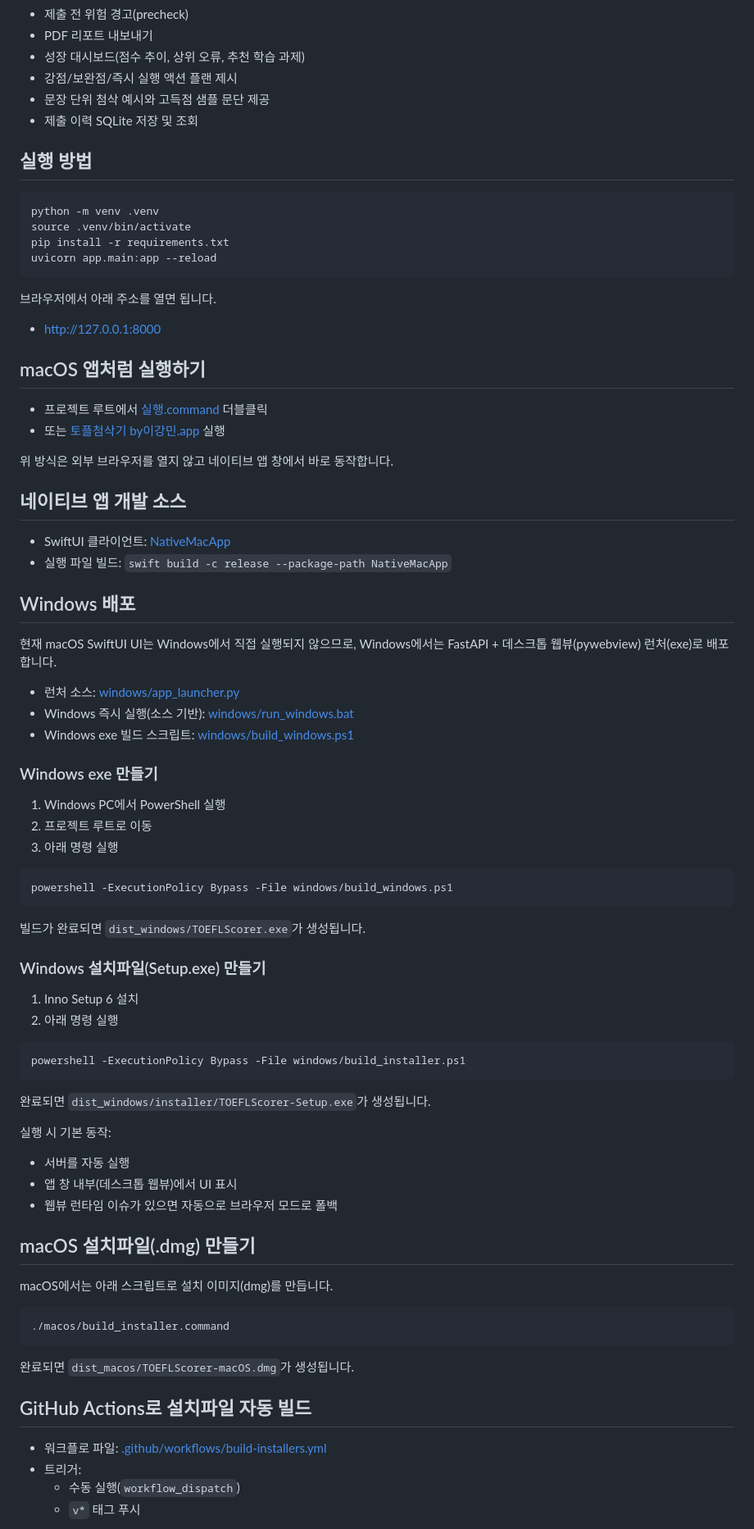
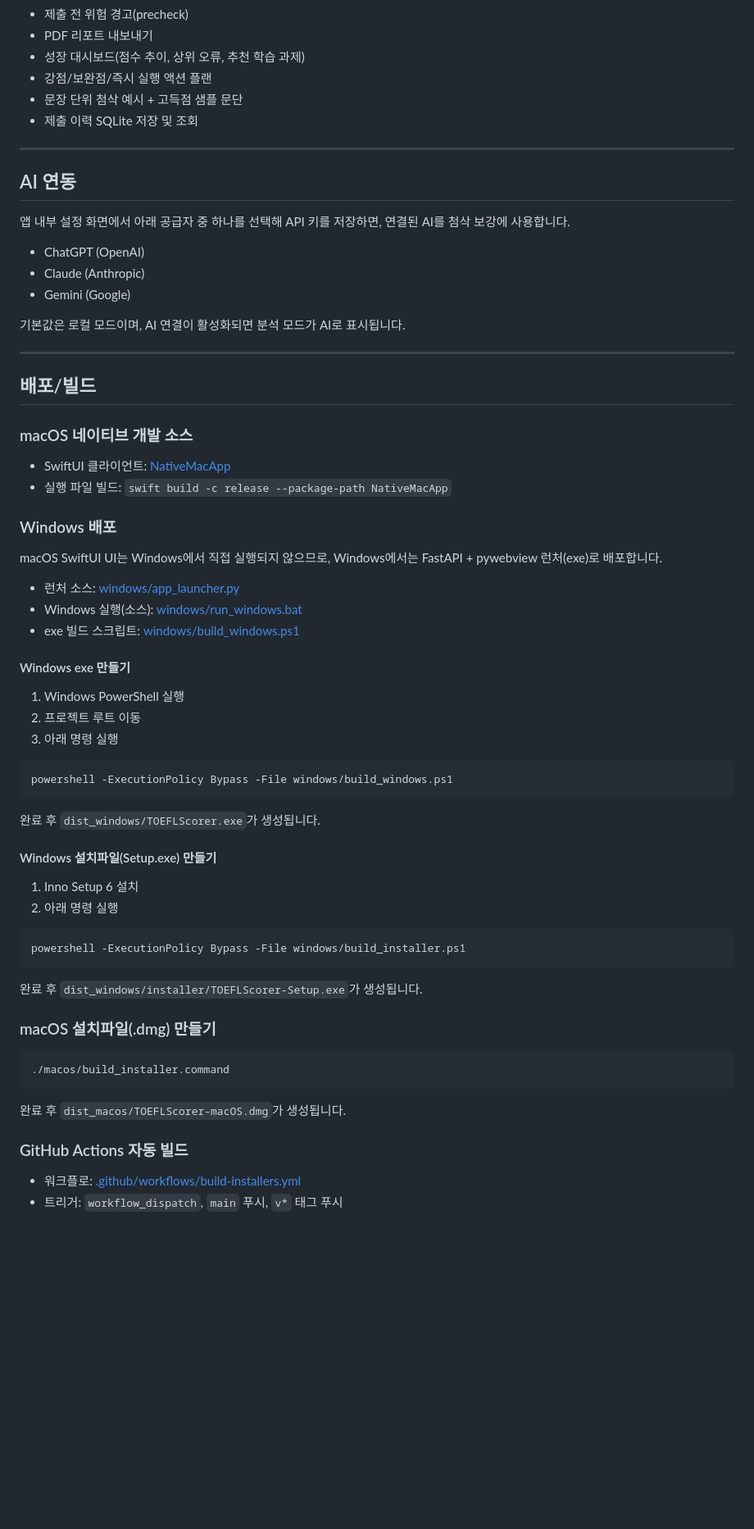
Before and after one commit to leekangmmin/-, a Markdown page: README.md, the part around one of its changes. Shown at 82% size. GitHub-like rendering; blank space fills up the shorter version.

Commit message:
docs: simplify and clean up README layout

````diff
--- a/README.md
+++ b/README.md
@@ -49,56 +78,52 @@ macOS에서는 순수 SwiftUI 네이티브 앱으로 바로 실행할 수 있습
 - 제출 전 위험 경고(precheck)
 - PDF 리포트 내보내기
 - 성장 대시보드(점수 추이, 상위 오류, 추천 학습 과제)
-- 강점/보완점/즉시 실행 액션 플랜 제시
-- 문장 단위 첨삭 예시와 고득점 샘플 문단 제공
+- 강점/보완점/즉시 실행 액션 플랜
+- 문장 단위 첨삭 예시 + 고득점 샘플 문단
 - 제출 이력 SQLite 저장 및 조회
 
-## 실행 방법
+---
 
-```bash
-python -m venv .venv
-source .venv/bin/activate
-pip install -r requirements.txt
-uvicorn app.main:app --reload
-```
+## AI 연동
 
-브라우저에서 아래 주소를 열면 됩니다.
+앱 내부 설정 화면에서 아래 공급자 중 하나를 선택해 API 키를 저장하면, 연결된 AI를 첨삭 보강에 사용합니다.
 
-- http://127.0.0.1:8000
+- ChatGPT (OpenAI)
+- Claude (Anthropic)
+- Gemini (Google)
 
-## macOS 앱처럼 실행하기
+기본값은 로컬 모드이며, AI 연결이 활성화되면 분석 모드가 AI로 표시됩니다.
 
-- 프로젝트 루트에서 [실행.command](실행.command) 더블클릭
-- 또는 [토플첨삭기 by이강민.app](토플첨삭기%20by이강민.app) 실행
+---
 
-위 방식은 외부 브라우저를 열지 않고 네이티브 앱 창에서 바로 동작합니다.
+## 배포/빌드
 
-## 네이티브 앱 개발 소스
+### macOS 네이티브 개발 소스
 
 - SwiftUI 클라이언트: [NativeMacApp](NativeMacApp)
 - 실행 파일 빌드: `swift build -c release --package-path NativeMacApp`
 
-## Windows 배포
+### Windows 배포
 
-현재 macOS SwiftUI UI는 Windows에서 직접 실행되지 않으므로, Windows에서는 FastAPI + 데스크톱 웹뷰(pywebview) 런처(exe)로 배포합니다.
+macOS SwiftUI UI는 Windows에서 직접 실행되지 않으므로, Windows에서는 FastAPI + pywebview 런처(exe)로 배포합니다.
 
 - 런처 소스: [windows/app_launcher.py](windows/app_launcher.py)
-- Windows 즉시 실행(소스 기반): [windows/run_windows.bat](windows/run_windows.bat)
-- Windows exe 빌드 스크립트: [windows/build_windows.ps1](windows/build_windows.ps1)
+- Windows 실행(소스): [windows/run_windows.bat](windows/run_windows.bat)
+- exe 빌드 스크립트: [windows/build_windows.ps1](windows/build_windows.ps1)
 
-### Windows exe 만들기
+#### Windows exe 만들기
 
-1. Windows PC에서 PowerShell 실행
-2. 프로젝트 루트로 이동
+1. Windows PowerShell 실행
+2. 프로젝트 루트 이동
 3. 아래 명령 실행
 
 ```powershell
 powershell -ExecutionPolicy Bypass -File windows/build_windows.ps1
 ```
 
-빌드가 완료되면 `dist_windows/TOEFLScorer.exe`가 생성됩니다.
+완료 후 `dist_windows/TOEFLScorer.exe`가 생성됩니다.
 
-### Windows 설치파일(Setup.exe) 만들기
+#### Windows 설치파일(Setup.exe) 만들기
 
 1. Inno Setup 6 설치
 2. 아래 명령 실행
@@ -107,28 +132,18 @@ powershell -ExecutionPolicy Bypass -File windows/build_windows.ps1
 powershell -ExecutionPolicy Bypass -File windows/build_installer.ps1
 ```
 
-완료되면 `dist_windows/installer/TOEFLScorer-Setup.exe`가 생성됩니다.
+완료 후 `dist_windows/installer/TOEFLScorer-Setup.exe`가 생성됩니다.
 
-실행 시 기본 동작:
-
-- 서버를 자동 실행
-- 앱 창 내부(데스크톱 웹뷰)에서 UI 표시
-- 웹뷰 런타임 이슈가 있으면 자동으로 브라우저 모드로 폴백
-
-## macOS 설치파일(.dmg) 만들기
-
-macOS에서는 아래 스크립트로 설치 이미지(dmg)를 만듭니다.
+### macOS 설치파일(.dmg) 만들기
 
 ```bash
 ./macos/build_installer.command
 ```
 
-완료되면 `dist_macos/TOEFLScorer-macOS.dmg`가 생성됩니다.
+완료 후 `dist_macos/TOEFLScorer-macOS.dmg`가 생성됩니다.
 
-## GitHub Actions로 설치파일 자동 빌드
+### GitHub Actions 자동 빌드
 
-- 워크플로 파일: [.github/workflows/build-installers.yml](.github/workflows/build-installers.yml)
-- 트리거:
-  - 수동 실행(`workflow_dispatch`)
-  - `v*` 태그 푸시
+- 워크플로: [.github/workflows/build-installers.yml](.github/workflows/build-installers.yml)
+- 트리거: `workflow_dispatch`, `main` 푸시, `v*` 태그 푸시
 
````
Also changed, not shown: other parts of README.md (+61 -40 lines).
